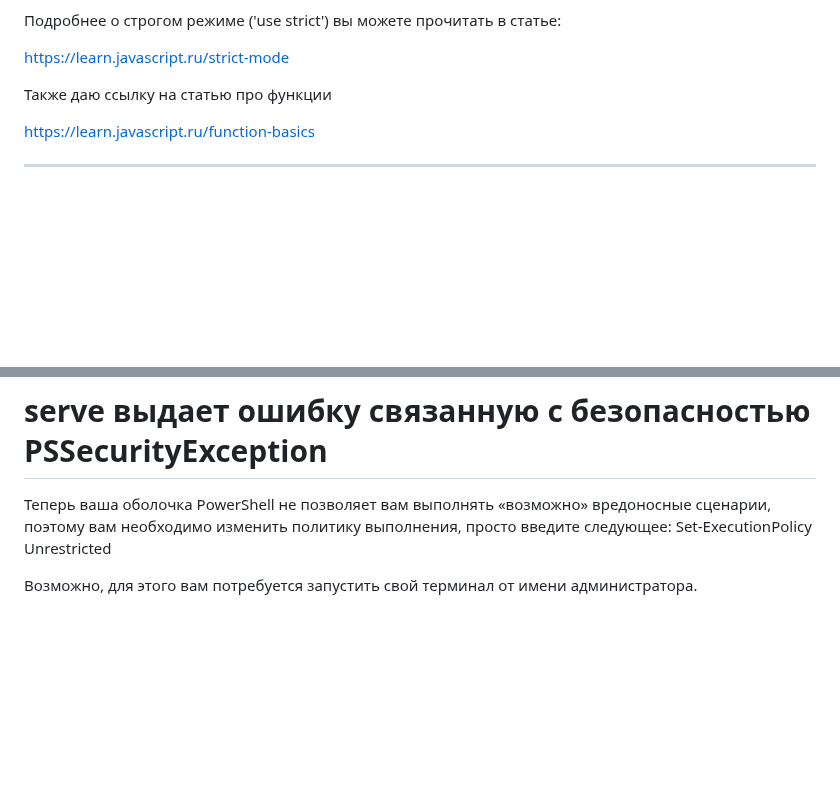
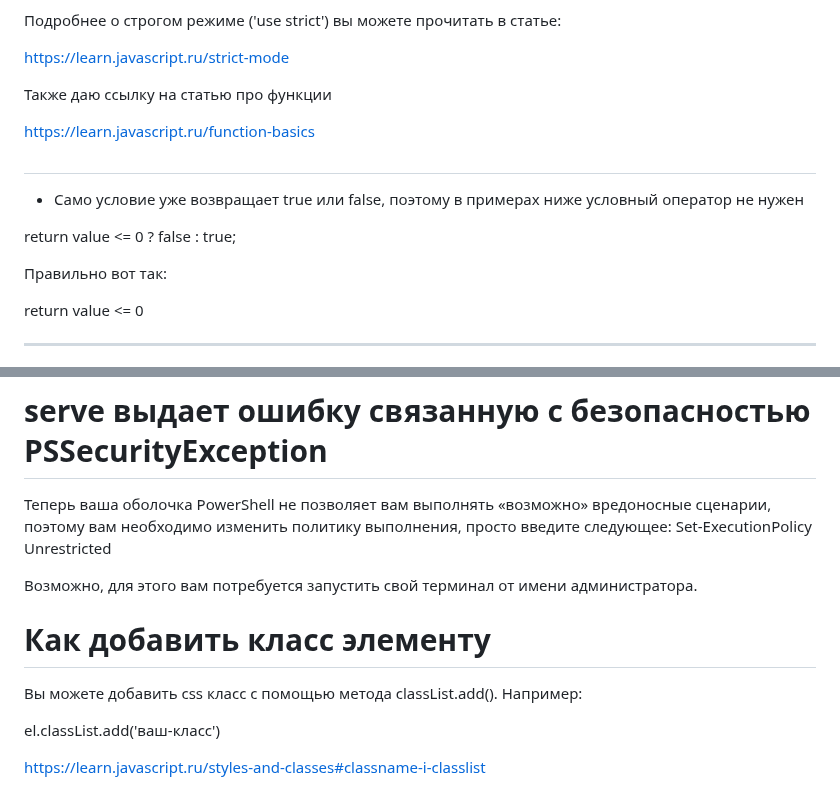
Before and after one commit to serejajar/serejajar.github.io, a Markdown page: skillbox/javascript.md, 2 parts joined by grey strips. Drawn GitHub-style; blank space fills up the shorter version.

Commit message:
skillbox update

```diff
--- a/skillbox/javascript.md
+++ b/skillbox/javascript.md
@@ -43,6 +43,16 @@ https://learn.javascript.ru/strict-mode
 
 https://learn.javascript.ru/function-basics
 
+#
+- Само условие уже возвращает true или false, поэтому в примерах ниже условный оператор не нужен
+
+return value <= 0 ? false : true;
+
+Правильно вот так:
+
+return value <= 0
+
+
 ------
 # почему в моем файле 'exercise-2' name и substr перечеркиваются
 Так ваш редактор кода подсвечивает не рекомендуемые к использованию методы.
@@ -59,3 +69,10 @@ https://learn.javascript.ru/default-browser-action
 Set-ExecutionPolicy Unrestricted
 
 Возможно, для этого вам потребуется запустить свой терминал от имени администратора.
+
+# Как добавить класс элементу
+Вы можете добавить css класс c помощью метода classList.add(). Например:
+
+el.classList.add('ваш-класс')
+
+https://learn.javascript.ru/styles-and-classes#classname-i-classlist
```
Also changed, not shown: skillbox/js-curs.md (+6 -0 lines).
